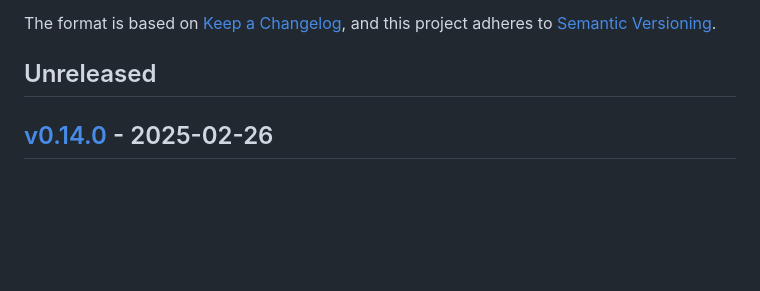
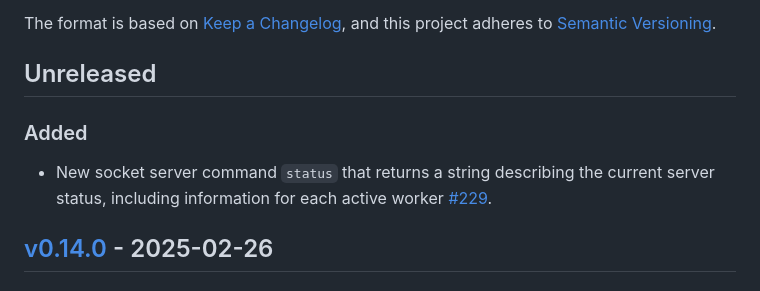
Before and after one commit to PumasAI/QuartoNotebookRunner.jl, a Markdown page: CHANGELOG.md, the part around the change. GitHub-like rendering; blank space fills up the shorter version.

Commit message:
add changelog

```diff
--- a/CHANGELOG.md
+++ b/CHANGELOG.md
@@ -6,6 +6,10 @@ The format is based on [Keep a Changelog](https://keepachangelog.com/en/1.0.0/),
 and this project adheres to [Semantic Versioning](https://semver.org/spec/v2.0.0.html).
 
 ## Unreleased
+
+### Added
+
+- New socket server command `status` that returns a string describing the current server status, including information for each active worker [#229](https://github.com/PumasAI/QuartoNotebookRunner.jl/pull/229).
 
 ## [v0.14.0] - 2025-02-26
 
```
